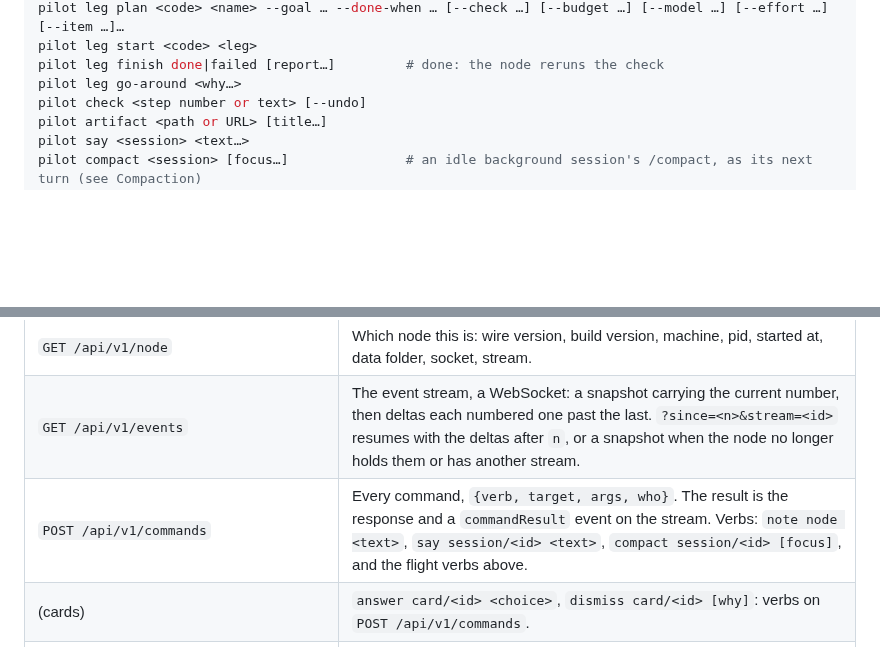
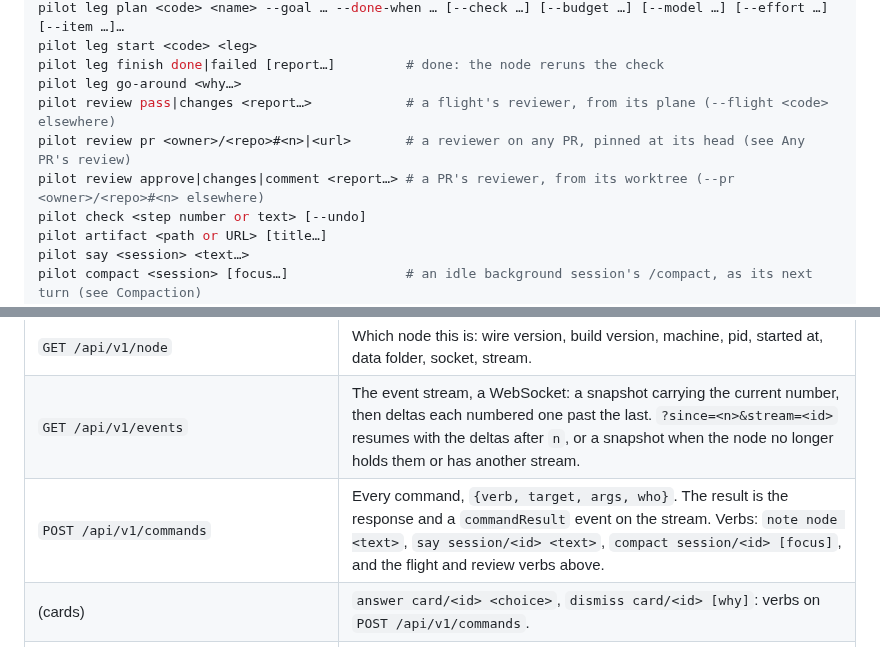
Before and after one commit to SharpAstro/pilot, a Markdown page: src/README.md, 2 parts joined by grey strips. Rendered like a GitHub page; blank space fills up the shorter version.

```diff
--- a/src/README.md
+++ b/src/README.md
@@ -269,6 +301,9 @@ pilot leg plan <code> <name> --goal … --done-when … [--check …] [--budget
 pilot leg start <code> <leg>
 pilot leg finish done|failed [report…]         # done: the node reruns the check
 pilot leg go-around <why…>
+pilot review pass|changes <report…>            # a flight's reviewer, from its plane (--flight <code> elsewhere)
+pilot review pr <owner>/<repo>#<n>|<url>       # a reviewer on any PR, pinned at its head (see Any PR's review)
+pilot review approve|changes|comment <report…> # a PR's reviewer, from its worktree (--pr <owner>/<repo>#<n> elsewhere)
 pilot check <step number or text> [--undo]
 pilot artifact <path or URL> [title…]
 pilot say <session> <text…>
@@ -555,7 +591,7 @@ A session the API stopped (its transcript's `apiError`, `usage_limit_reached` wi
 | --- | --- |
 | `GET /api/v1/node` | Which node this is: wire version, build version, machine, pid, started at, data folder, socket, stream. |
 | `GET /api/v1/events` | The event stream, a WebSocket: a snapshot carrying the current number, then deltas each numbered one past the last. `?since=<n>&stream=<id>` resumes with the deltas after `n`, or a snapshot when the node no longer holds them or has another stream. |
-| `POST /api/v1/commands` | Every command, `{verb, target, args, who}`. The result is the response and a `commandResult` event on the stream. Verbs: `note node <text>`, `say session/<id> <text>`, `compact session/<id> [focus]`, and the flight verbs above. |
+| `POST /api/v1/commands` | Every command, `{verb, target, args, who}`. The result is the response and a `commandResult` event on the stream. Verbs: `note node <text>`, `say session/<id> <text>`, `compact session/<id> [focus]`, and the flight and review verbs above. |
 | (cards) | `answer card/<id> <choice>`, `dismiss card/<id> [why]`: verbs on `POST /api/v1/commands`. |
 | `GET /api/v1/sessions/<id>/transcript?after=<n>` | A session's transcript as entries after the n-th (its last 300 without one); a grant's on the LAN. |
 | `GET /api/v1/jobs/<id>/log` | The end of a job's output: its last 200 lines from its last 64 KiB, the log's length, and whether it was clipped; a grant's on the LAN. |
```
Also changed, not shown: other parts of src/README.md (+35 -2 lines).
